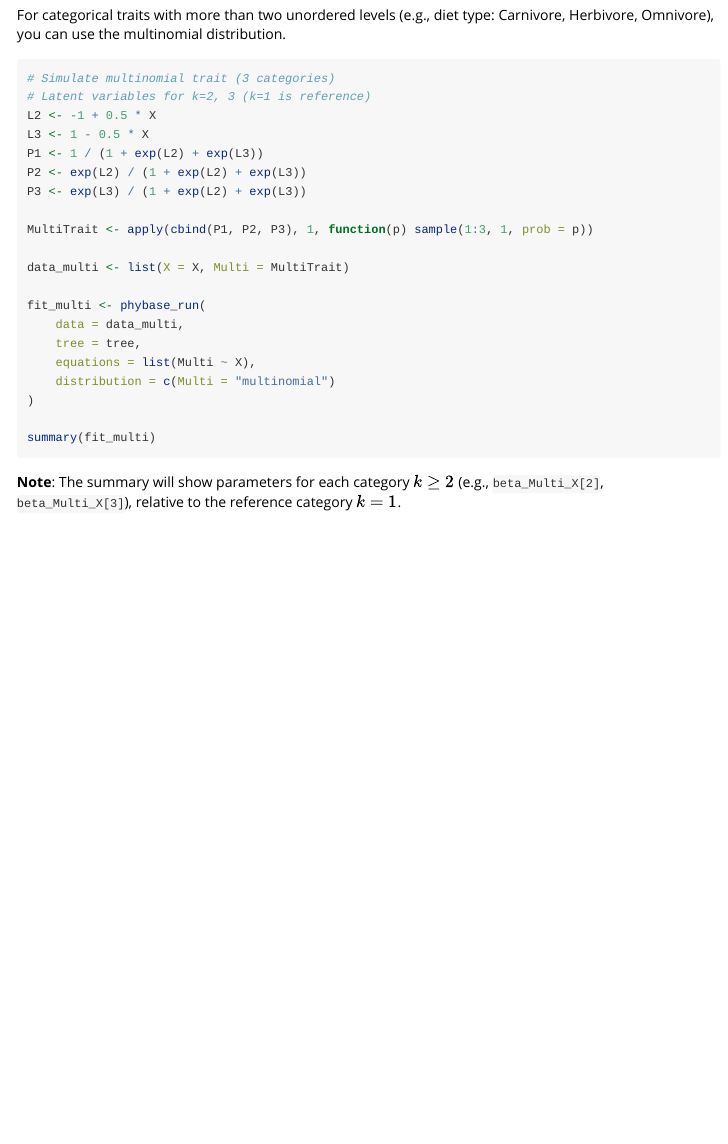
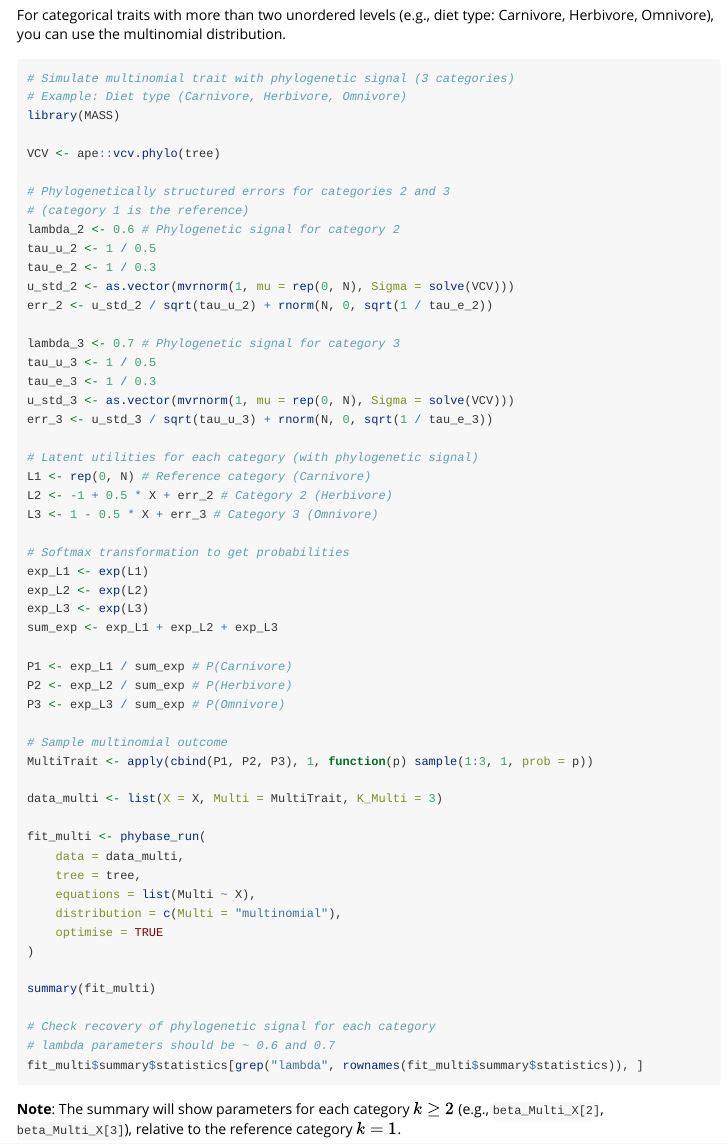
Before and after one commit to achazhardenberg/phybaseR, an R Markdown document (vignettes/phybaseR_tutorial.Rmd): the page in a window 1100 px wide, from 3740 px down. Rendered offline with R 4.5, knitr and Pandoc, with nearby package versions.

Commit message:
Enhance multinomial trait simulation with phylogenetic signal
Expanded the multinomial trait simulation example to include phylogenetically structured errors for each non-reference category. This provides a more realistic demonstration of simulating categorical traits with phylogenetic signal and shows how to check recovery of lambda parameters in the model output.

````diff
--- a/vignettes/phybaseR_tutorial.Rmd
+++ b/vignettes/phybaseR_tutorial.Rmd
@@ -199,26 +199,59 @@ summary(fit_bin)
 For categorical traits with more than two unordered levels (e.g., diet type: Carnivore, Herbivore, Omnivore), you can use the multinomial distribution.
 
 ```{r multinomial, eval=FALSE}
-# Simulate multinomial trait (3 categories)
-# Latent variables for k=2, 3 (k=1 is reference)
-L2 <- -1 + 0.5 * X
-L3 <- 1 - 0.5 * X
-P1 <- 1 / (1 + exp(L2) + exp(L3))
-P2 <- exp(L2) / (1 + exp(L2) + exp(L3))
-P3 <- exp(L3) / (1 + exp(L2) + exp(L3))
+# Simulate multinomial trait with phylogenetic signal (3 categories)
+# Example: Diet type (Carnivore, Herbivore, Omnivore)
+library(MASS)
 
+VCV <- ape::vcv.phylo(tree)
+
+# Phylogenetically structured errors for categories 2 and 3
+# (category 1 is the reference)
+lambda_2 <- 0.6 # Phylogenetic signal for category 2
+tau_u_2 <- 1 / 0.5
+tau_e_2 <- 1 / 0.3
+u_std_2 <- as.vector(mvrnorm(1, mu = rep(0, N), Sigma = solve(VCV)))
+err_2 <- u_std_2 / sqrt(tau_u_2) + rnorm(N, 0, sqrt(1 / tau_e_2))
+
+lambda_3 <- 0.7 # Phylogenetic signal for category 3
+tau_u_3 <- 1 / 0.5
+tau_e_3 <- 1 / 0.3
+u_std_3 <- as.vector(mvrnorm(1, mu = rep(0, N), Sigma = solve(VCV)))
+err_3 <- u_std_3 / sqrt(tau_u_3) + rnorm(N, 0, sqrt(1 / tau_e_3))
+
+# Latent utilities for each category (with phylogenetic signal)
+L1 <- rep(0, N) # Reference category (Carnivore)
+L2 <- -1 + 0.5 * X + err_2 # Category 2 (Herbivore)
+L3 <- 1 - 0.5 * X + err_3 # Category 3 (Omnivore)
+
+# Softmax transformation to get probabilities
+exp_L1 <- exp(L1)
+exp_L2 <- exp(L2)
+exp_L3 <- exp(L3)
+sum_exp <- exp_L1 + exp_L2 + exp_L3
+
+P1 <- exp_L1 / sum_exp # P(Carnivore)
+P2 <- exp_L2 / sum_exp # P(Herbivore)
+P3 <- exp_L3 / sum_exp # P(Omnivore)
+
+# Sample multinomial outcome
 MultiTrait <- apply(cbind(P1, P2, P3), 1, function(p) sample(1:3, 1, prob = p))
 
-data_multi <- list(X = X, Multi = MultiTrait)
+data_multi <- list(X = X, Multi = MultiTrait, K_Multi = 3)
 
 fit_multi <- phybase_run(
     data = data_multi,
     tree = tree,
     equations = list(Multi ~ X),
-    distribution = c(Multi = "multinomial")
+    distribution = c(Multi = "multinomial"),
+    optimise = TRUE
 )
 
 summary(fit_multi)
+
+# Check recovery of phylogenetic signal for each category
+# lambda parameters should be ~ 0.6 and 0.7
+fit_multi$summary$statistics[grep("lambda", rownames(fit_multi$summary$statistics)), ]
 ```
 
 **Note**: The summary will show parameters for each category $k \ge 2$ (e.g., `beta_Multi_X[2]`, `beta_Multi_X[3]`), relative to the reference category $k=1$.
````
